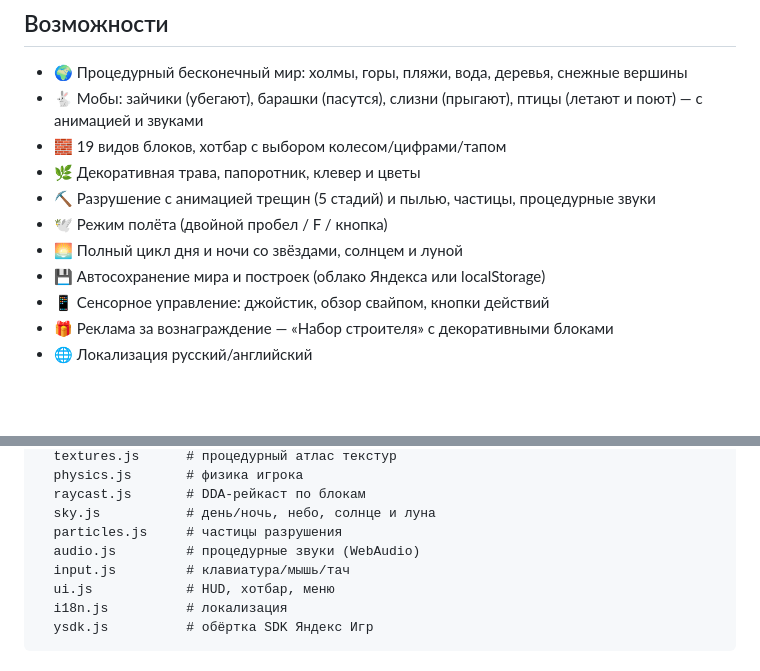
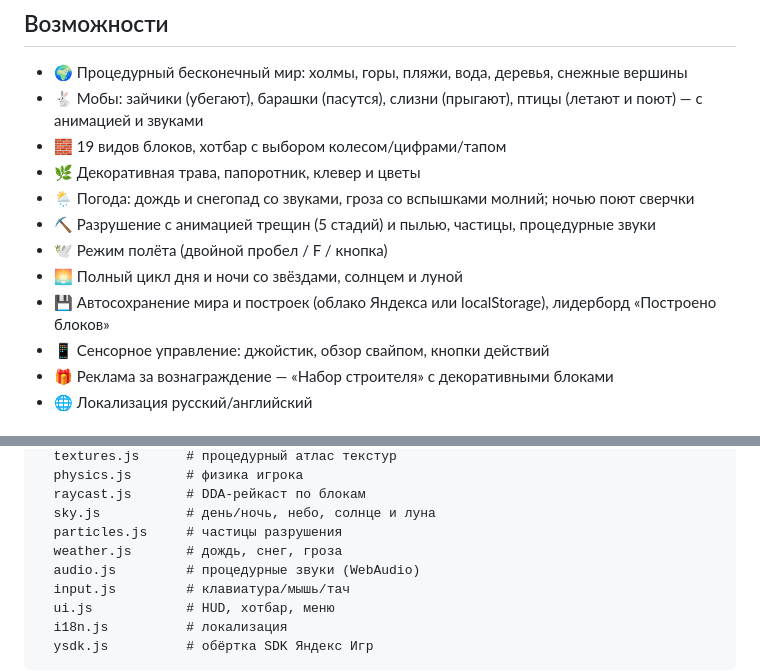
Before and after one commit to xisscag-ops/voxelcraft-yandex, a Markdown page: README.md, 2 parts joined by grey strips. GitHub-like rendering; blank space fills up the shorter version.

Commit message:
feat: погода (дождь/снег/гроза), ночные сверчки, счётчик блоков с лидербордом, кнопка «К спавну»
Co-authored-by: arena-agent <297053741+arena-agent@users.noreply.github.com>

```diff
--- a/README.md
+++ b/README.md
@@ -18,10 +18,11 @@ GameplayAPI/LoadingAPI, локализация ru/en).
 - 🐇 Мобы: зайчики (убегают), барашки (пасутся), слизни (прыгают), птицы (летают и поют) — с анимацией и звуками
 - 🧱 19 видов блоков, хотбар с выбором колесом/цифрами/тапом
 - 🌿 Декоративная трава, папоротник, клевер и цветы
+- 🌦 Погода: дождь и снегопад со звуками, гроза со вспышками молний; ночью поют сверчки
 - ⛏ Разрушение с анимацией трещин (5 стадий) и пылью, частицы, процедурные звуки
 - 🕊 Режим полёта (двойной пробел / F / кнопка)
 - 🌅 Полный цикл дня и ночи со звёздами, солнцем и луной
-- 💾 Автосохранение мира и построек (облако Яндекса или localStorage)
+- 💾 Автосохранение мира и построек (облако Яндекса или localStorage), лидерборд «Построено блоков»
 - 📱 Сенсорное управление: джойстик, обзор свайпом, кнопки действий
 - 🎁 Реклама за вознаграждение — «Набор строителя» с декоративными блоками
 - 🌐 Локализация русский/английский
@@ -89,6 +90,7 @@ src/
   raycast.js       # DDA-рейкаст по блокам
   sky.js           # день/ночь, небо, солнце и луна
   particles.js     # частицы разрушения
+  weather.js       # дождь, снег, гроза
   audio.js         # процедурные звуки (WebAudio)
   input.js         # клавиатура/мышь/тач
   ui.js            # HUD, хотбар, меню
```
Also changed, not shown: screenshots/weather-rain.png (added), screenshots/weather-snow.png (added), 11 other files.
